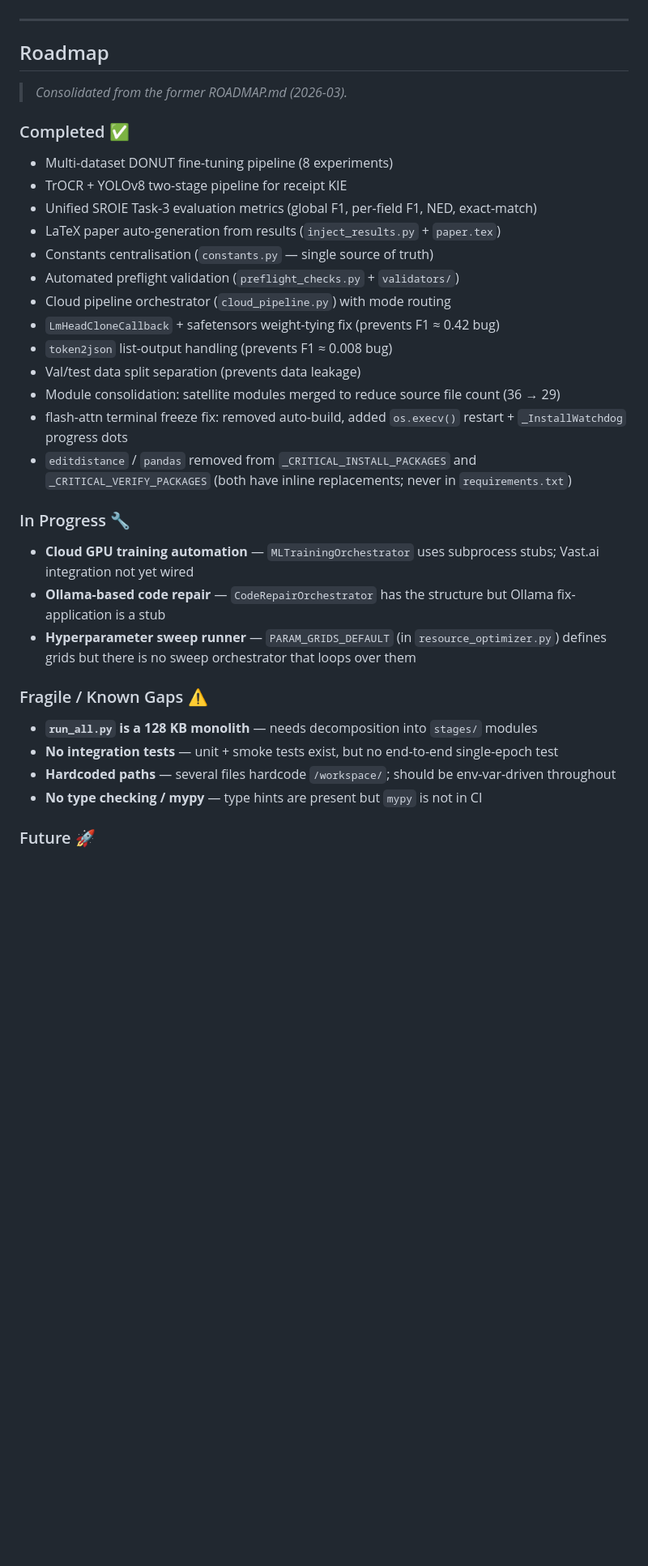
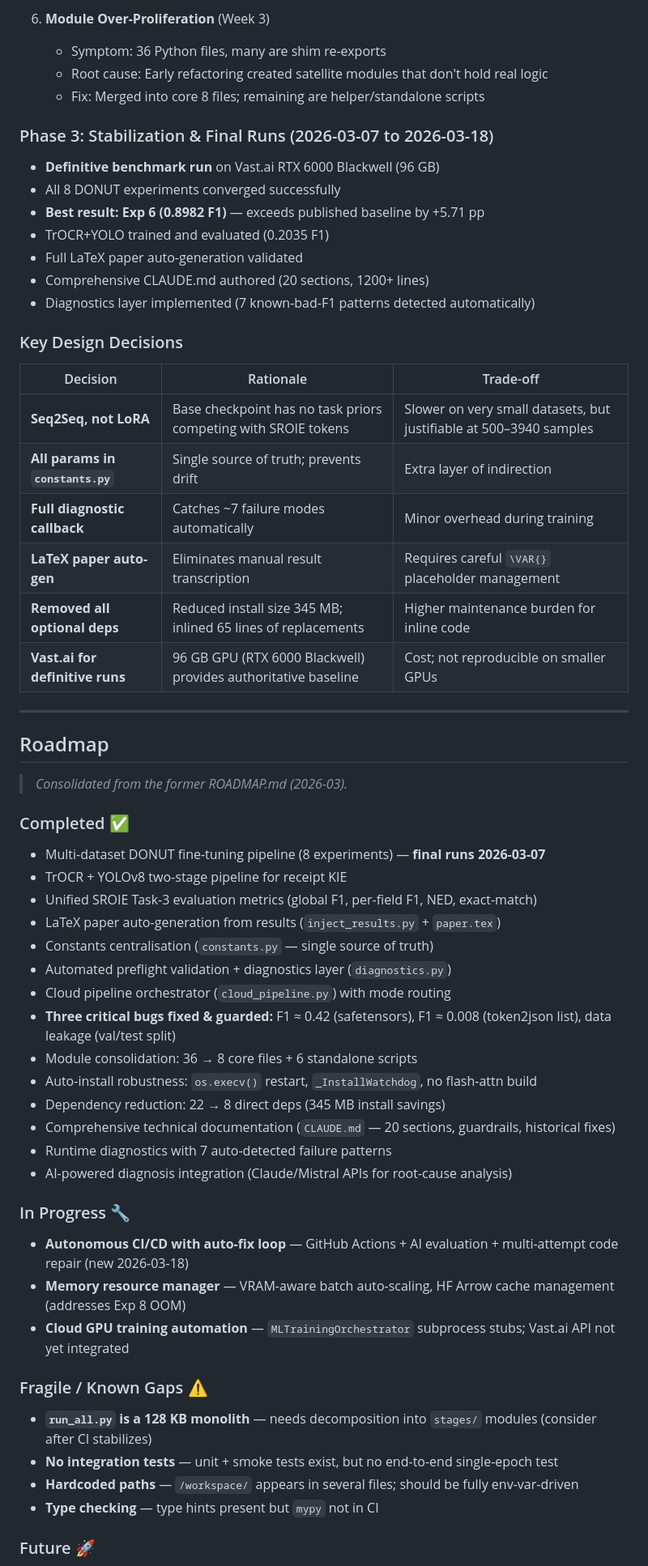
Before and after one commit to aiparallel0/kaggle, a Markdown page: README.md, the part around one of its changes. Shown at 81% size. GitHub-like rendering; blank space fills up the shorter version.

```diff
--- a/README.md
+++ b/README.md
@@ -792,3 +846,28 @@ donut-kie                            # CLI alias (if installed via setup.py)
+6. **Module Over-Proliferation** (Week 3)
+   - Symptom: 36 Python files, many are shim re-exports
+   - Root cause: Early refactoring created satellite modules that don't hold real logic
+   - Fix: Merged into core 8 files; remaining are helper/standalone scripts
+
+### Phase 3: Stabilization & Final Runs (2026-03-07 to 2026-03-18)
+
+- **Definitive benchmark run** on Vast.ai RTX 6000 Blackwell (96 GB)
+- All 8 DONUT experiments converged successfully
+- **Best result: Exp 6 (0.8982 F1)** — exceeds published baseline by +5.71 pp
+- TrOCR+YOLO trained and evaluated (0.2035 F1)
+- Full LaTeX paper auto-generation validated
+- Comprehensive CLAUDE.md authored (20 sections, 1200+ lines)
+- Diagnostics layer implemented (7 known-bad-F1 patterns detected automatically)
+
+### Key Design Decisions
+
+| Decision | Rationale | Trade-off |
+|----------|-----------|-----------|
+| **Seq2Seq, not LoRA** | Base checkpoint has no task priors competing with SROIE tokens | Slower on very small datasets, but justifiable at 500–3940 samples |
+| **All params in `constants.py`** | Single source of truth; prevents drift | Extra layer of indirection |
+| **Full diagnostic callback** | Catches ~7 failure modes automatically | Minor overhead during training |
+| **LaTeX paper auto-gen** | Eliminates manual result transcription | Requires careful `\VAR{}` placeholder management |
+| **Removed all optional deps** | Reduced install size 345 MB; inlined 65 lines of replacements | Higher maintenance burden for inline code |
+| **Vast.ai for definitive runs** | 96 GB GPU (RTX 6000 Blackwell) provides authoritative baseline | Cost; not reproducible on smaller GPUs |
 
 ---
 
@@ -798,32 +877,33 @@ donut-kie                            # CLI alias (if installed via setup.py)
 
 ### Completed ✅
 
-- Multi-dataset DONUT fine-tuning pipeline (8 experiments)
+- Multi-dataset DONUT fine-tuning pipeline (8 experiments) — **final runs 2026-03-07**
 - TrOCR + YOLOv8 two-stage pipeline for receipt KIE
 - Unified SROIE Task-3 evaluation metrics (global F1, per-field F1, NED, exact-match)
 - LaTeX paper auto-generation from results (`inject_results.py` + `paper.tex`)
 - Constants centralisation (`constants.py` — single source of truth)
-- Automated preflight validation (`preflight_checks.py` + `validators/`)
+- Automated preflight validation + diagnostics layer (`diagnostics.py`)
 - Cloud pipeline orchestrator (`cloud_pipeline.py`) with mode routing
-- `LmHeadCloneCallback` + safetensors weight-tying fix (prevents F1 ≈ 0.42 bug)
-- `token2json` list-output handling (prevents F1 ≈ 0.008 bug)
-- Val/test data split separation (prevents data leakage)
-- Module consolidation: satellite modules merged to reduce source file count (36 → 29)
-- flash-attn terminal freeze fix: removed auto-build, added `os.execv()` restart + `_InstallWatchdog` progress dots
-- `editdistance` / `pandas` removed from `_CRITICAL_INSTALL_PACKAGES` and `_CRITICAL_VERIFY_PACKAGES` (both have inline replacements; never in `requirements.txt`)
+- **Three critical bugs fixed & guarded:** F1 ≈ 0.42 (safetensors), F1 ≈ 0.008 (token2json list), data leakage (val/test split)
+- Module consolidation: 36 → 8 core files + 6 standalone scripts
+- Auto-install robustness: `os.execv()` restart, `_InstallWatchdog`, no flash-attn build
+- Dependency reduction: 22 → 8 direct deps (345 MB install savings)
+- Comprehensive technical documentation (`CLAUDE.md` — 20 sections, guardrails, historical fixes)
+- Runtime diagnostics with 7 auto-detected failure patterns
+- AI-powered diagnosis integration (Claude/Mistral APIs for root-cause analysis)
 
 ### In Progress 🔧
 
-- **Cloud GPU training automation** — `MLTrainingOrchestrator` uses subprocess stubs; Vast.ai integration not yet wired
-- **Ollama-based code repair** — `CodeRepairOrchestrator` has the structure but Ollama fix-application is a stub
-- **Hyperparameter sweep runner** — `PARAM_GRIDS_DEFAULT` (in `resource_optimizer.py`) defines grids but there is no sweep orchestrator that loops over them
+- **Autonomous CI/CD with auto-fix loop** — GitHub Actions + AI evaluation + multi-attempt code repair (new 2026-03-18)
+- **Memory resource manager** — VRAM-aware batch auto-scaling, HF Arrow cache management (addresses Exp 8 OOM)
+- **Cloud GPU training automation** — `MLTrainingOrchestrator` subprocess stubs; Vast.ai API not yet integrated
 
 ### Fragile / Known Gaps ⚠️
 
-- **`run_all.py` is a 128 KB monolith** — needs decomposition into `stages/` modules
+- **`run_all.py` is a 128 KB monolith** — needs decomposition into `stages/` modules (consider after CI stabilizes)
 - **No integration tests** — unit + smoke tests exist, but no end-to-end single-epoch test
-- **Hardcoded paths** — several files hardcode `/workspace/`; should be env-var-driven throughout
-- **No type checking / mypy** — type hints are present but `mypy` is not in CI
+- **Hardcoded paths** — `/workspace/` appears in several files; should be fully env-var-driven
+- **Type checking** — type hints present but `mypy` not in CI
 
 ### Future 🚀
 
```
Also changed, not shown: other parts of README.md (+69 -15 lines).
